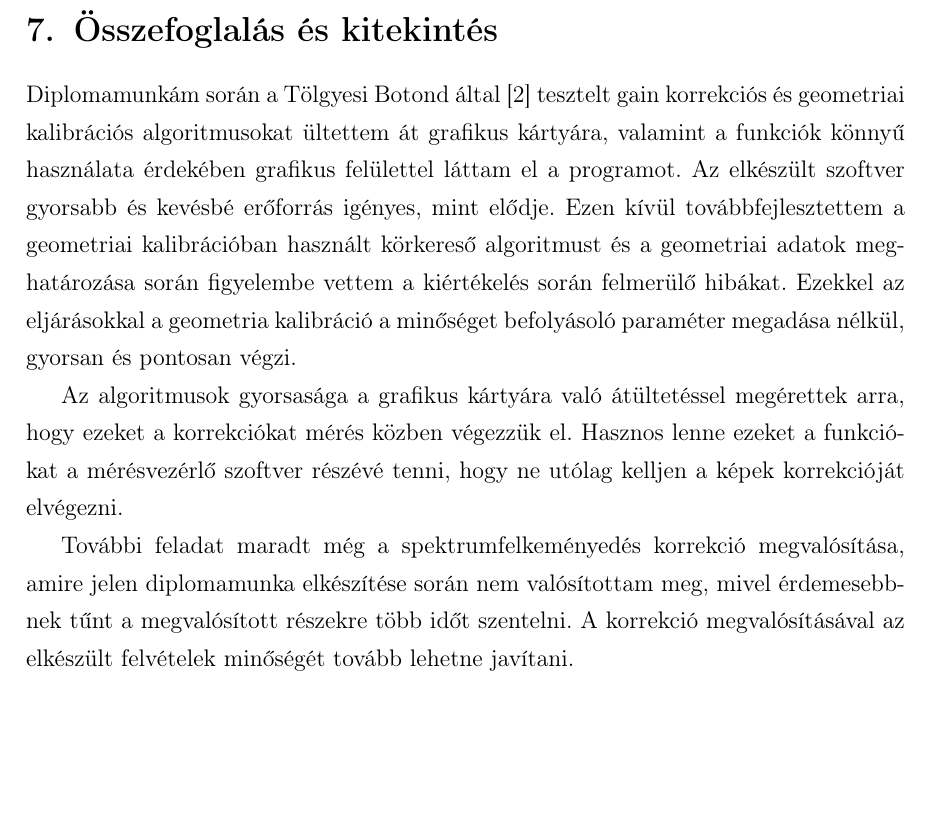
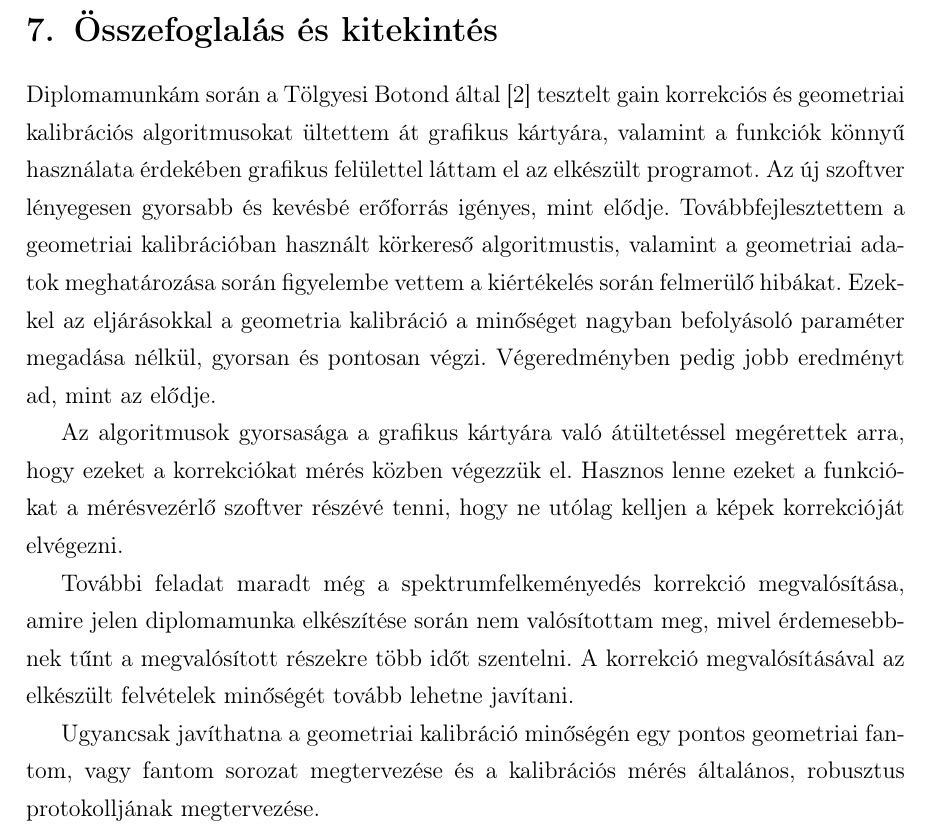
Before and after one commit to ma1112/mastersthesis, a LaTeX thesis (diplomamunka/diplomamunka.tex): part of page 45 of 46, cut so that both start at the same text, the shorter picture padded with empty space. Compiled offline with pdfLaTeX.

Commit message:
Thesis improvements.

```diff
--- a/diplomamunka/diplomamunka.tex
+++ b/diplomamunka/diplomamunka.tex
@@ -1093,12 +1093,19 @@ Kísérleti algoritmus                          & 130 sec    \\\hline
 \section{Összefoglalás és kitekintés}
 
 
-Diplomamunkám során a Tölgyesi Botond által \cite{botond} tesztelt gain korrekciós és geometriai kalibrációs algoritmusokat ültettem át grafikus kártyára, valamint a funkciók könnyű használata érdekében grafikus felülettel láttam el a programot. Az elkészült szoftver gyorsabb és kevésbé erőforrás igényes, mint elődje. Ezen kívül továbbfejlesztettem a geometriai kalibrációban használt körkereső algoritmust és a geometriai adatok meghatározása során figyelembe vettem a kiértékelés során felmerülő hibákat. Ezekkel az eljárásokkal a geometria kalibráció a minőséget befolyásoló paraméter megadása nélkül, gyorsan és pontosan végzi.
+Diplomamunkám során a Tölgyesi Botond által \cite{botond} tesztelt gain korrekciós és geometriai kalibrációs algoritmusokat ültettem át grafikus kártyára, valamint a funkciók könnyű használata érdekében grafikus felülettel láttam el az elkészült programot. Az új szoftver lényegesen gyorsabb és kevésbé erőforrás igényes, mint elődje. Továbbfejlesztettem a geometriai kalibrációban használt körkereső algoritmustis, valamint a geometriai adatok meghatározása során figyelembe vettem a kiértékelés során felmerülő hibákat. Ezekkel az eljárásokkal a geometria kalibráció a minőséget nagyban befolyásoló paraméter megadása nélkül, gyorsan és pontosan végzi. Végeredményben pedig jobb eredményt ad, mint az elődje.
+
+
 
 
 Az algoritmusok gyorsasága a grafikus kártyára való átültetéssel megérettek arra, hogy ezeket a korrekciókat mérés közben végezzük el. Hasznos lenne ezeket a funkciókat a mérésvezérlő szoftver részévé tenni, hogy ne utólag kelljen a képek korrekcióját elvégezni.
 
+
+
+
 További feladat maradt még a spektrumfelkeményedés korrekció megvalósítása, amire jelen diplomamunka elkészítése során nem valósítottam meg, mivel érdemesebbnek tűnt a megvalósított részekre több időt szentelni. A korrekció megvalósításával az elkészült felvételek minőségét tovább lehetne javítani.
+
+Ugyancsak javíthatna a geometriai kalibráció minőségén egy pontos geometriai fantom, vagy fantom sorozat megtervezése és a kalibrációs mérés általános, robusztus protokolljának megtervezése.
 
 
 
```
